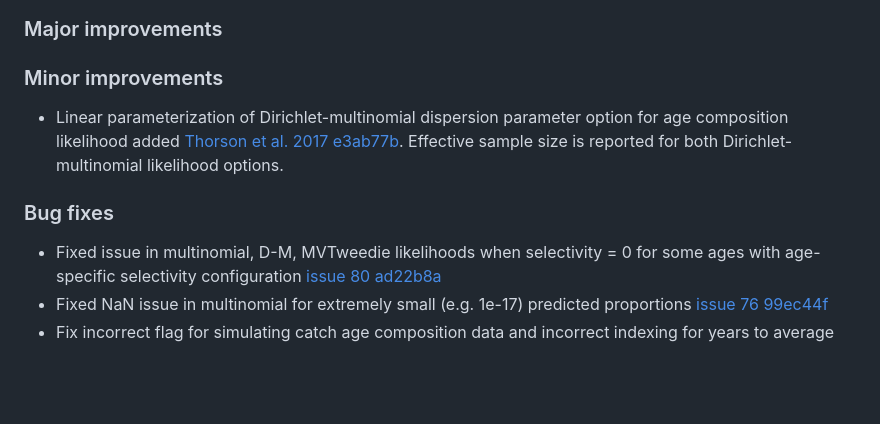
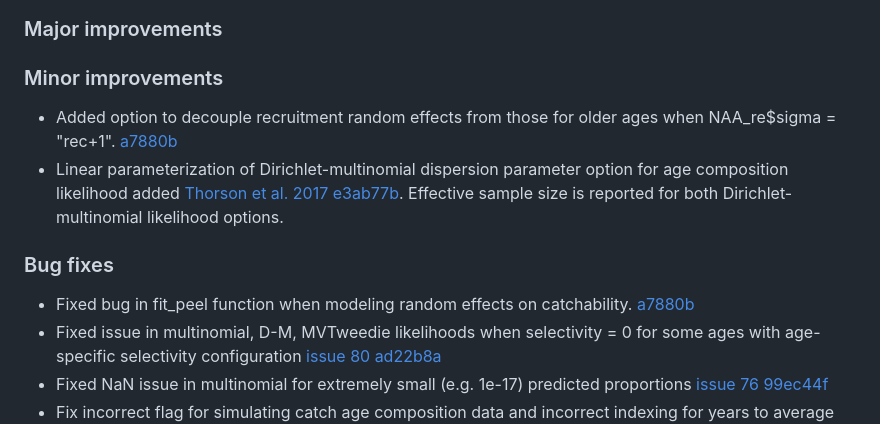
Before and after one commit to timjmiller/wham, a Markdown page: NEWS.md, the part around the change. GitHub-like rendering; blank space fills up the shorter version.

Commit message:
update news

```diff
--- a/NEWS.md
+++ b/NEWS.md
@@ -6,10 +6,12 @@ wham 1.0.7.9000
 
 ### Minor improvements
 
+* Added option to decouple recruitment random effects from those for older ages when NAA_re$sigma = "rec+1". [a7880b](https://github.com/timjmiller/wham/commit/a7880bf56dc89dd5c60c7f4832027d508d194f6c)
 * Linear parameterization of Dirichlet-multinomial dispersion parameter option for age composition likelihood added [Thorson et al. 2017](https://doi.org/10.1016/j.fishres.2016.06.005) [e3ab77b](https://github.com/timjmiller/wham/commit/e3ab77b8e42c0e68e364f58a0a7855e04a262604). Effective sample size is reported for both Dirichlet-multinomial likelihood options.
 
 ### Bug fixes
 
+* Fixed bug in fit_peel function when modeling random effects on catchability. [a7880b](https://github.com/timjmiller/wham/commit/a7880bf56dc89dd5c60c7f4832027d508d194f6c)
 * Fixed issue in multinomial, D-M, MVTweedie likelihoods when selectivity = 0 for some ages with age-specific selectivity configuration [issue 80](https://github.com/timjmiller/wham/issues/80) [ad22b8a](https://github.com/timjmiller/wham/commit/ad22b8a2dec86d22525f58f5f7db9bc6e3d18fc6)
 * Fixed NaN issue in multinomial for extremely small (e.g. 1e-17) predicted proportions [issue 76](https://github.com/timjmiller/wham/issues/76) [99ec44f](https://github.com/timjmiller/wham/commit/99ec44f7f3c4647d1e882d3102d3da5d31afbb8b)
 * Fix incorrect flag for simulating catch age composition data and incorrect indexing for years to average over for SPR inputs [4f06dc7](https://github.com/timjmiller/wham/commit/4f06dc7baff3b6bef3e7c8eb262dcdedefbb33dc)
```
